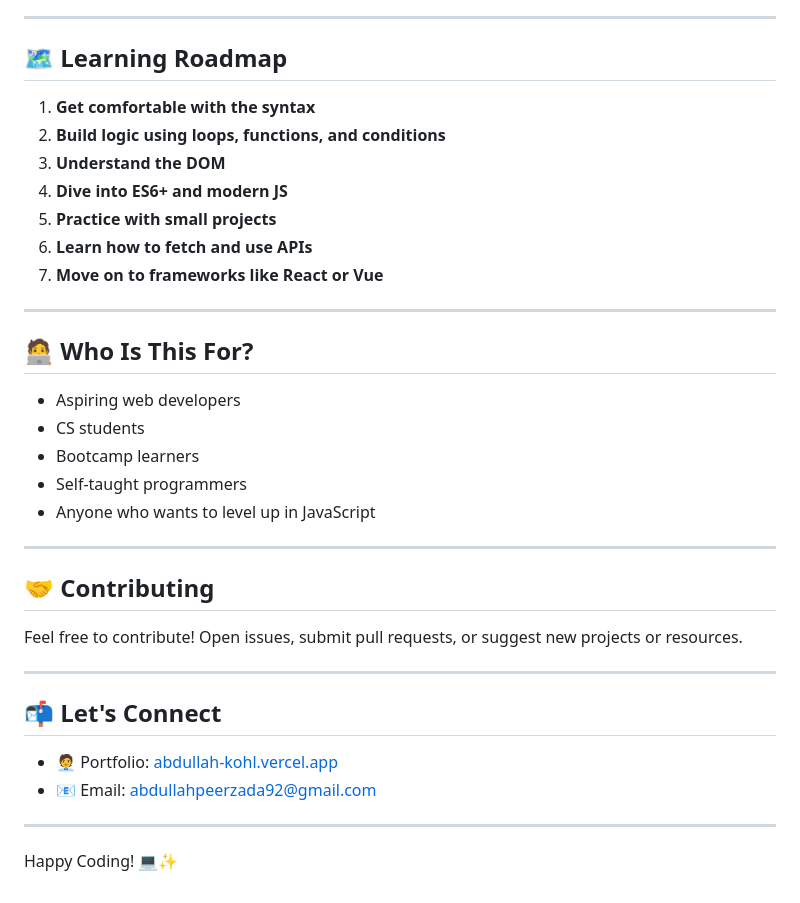
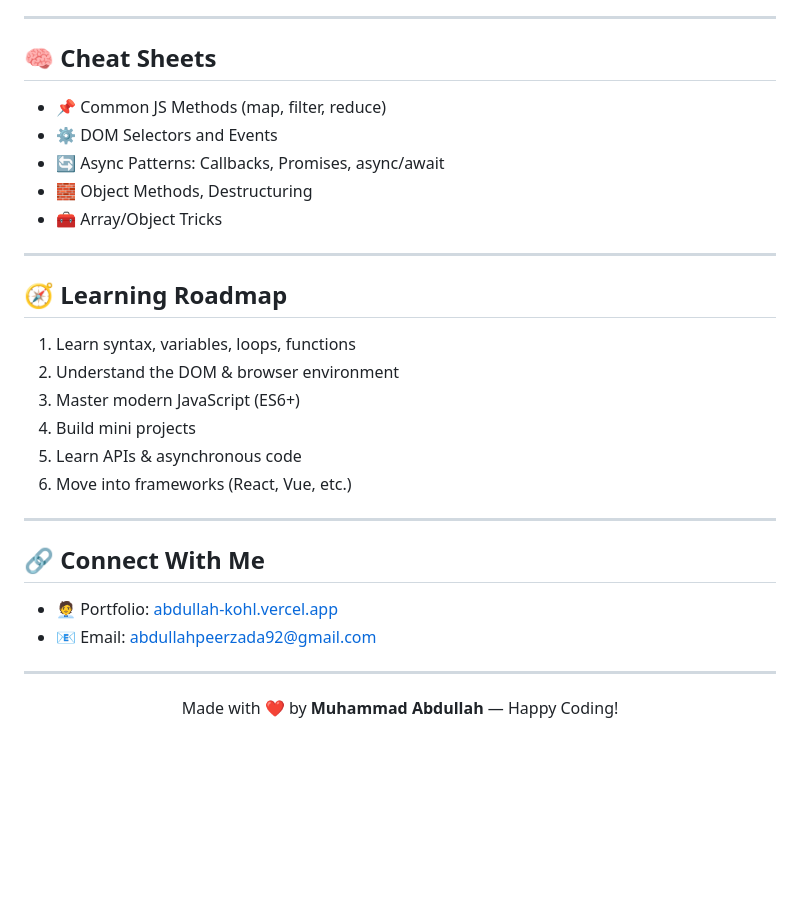
Before and after one commit to CODEMASTER-ABDULLAH-92/JavaScript-BitsAndBytes, a Markdown page: README.md, the part around the change printed below. Drawn GitHub-style; blank space fills up the shorter version.

```diff
--- a/README.md
+++ b/README.md
@@ -62,39 +65,31 @@ Welcome to **JavaScript-BitsAndBytes** – your all-in-one destination for learn
 
 ---
 
-## 🗺️ Learning Roadmap
+## 🧠 Cheat Sheets
 
-1. **Get comfortable with the syntax**
-2. **Build logic using loops, functions, and conditions**
-3. **Understand the DOM**
-4. **Dive into ES6+ and modern JS**
-5. **Practice with small projects**
-6. **Learn how to fetch and use APIs**
-7. **Move on to frameworks like React or Vue**
+- 📌 Common JS Methods (map, filter, reduce)
+- ⚙️ DOM Selectors and Events
+- 🔄 Async Patterns: Callbacks, Promises, async/await
+- 🧱 Object Methods, Destructuring
+- 🧰 Array/Object Tricks
 
 ---
 
-## 🧑‍💻 Who Is This For?
+## 🧭 Learning Roadmap
 
-- Aspiring web developers
-- CS students
-- Bootcamp learners
-- Self-taught programmers
-- Anyone who wants to level up in JavaScript
-
+1. Learn syntax, variables, loops, functions
+2. Understand the DOM & browser environment
+3. Master modern JavaScript (ES6+)
+4. Build mini projects
+5. Learn APIs & asynchronous code
+6. Move into frameworks (React, Vue, etc.)
 ---
-
-## 🤝 Contributing
-
-Feel free to contribute! Open issues, submit pull requests, or suggest new projects or resources.
-
----
-
-## 📬 Let's Connect
+## 🔗 Connect With Me
 
 - 🧑‍💼 Portfolio: [abdullah-kohl.vercel.app](https://abdullah-kohl.vercel.app/)
 - 📧 Email: [abdullahpeerzada92@gmail.com](mailto:abdullahpeerzada92@gmail.com)
-
 ---
 
-Happy Coding! 💻✨
+<p align="center">
+  Made with ❤️ by <strong>Muhammad Abdullah</strong> — Happy Coding!
+</p>
```
Also changed, not shown: other parts of README.md (+48 -45 lines).
